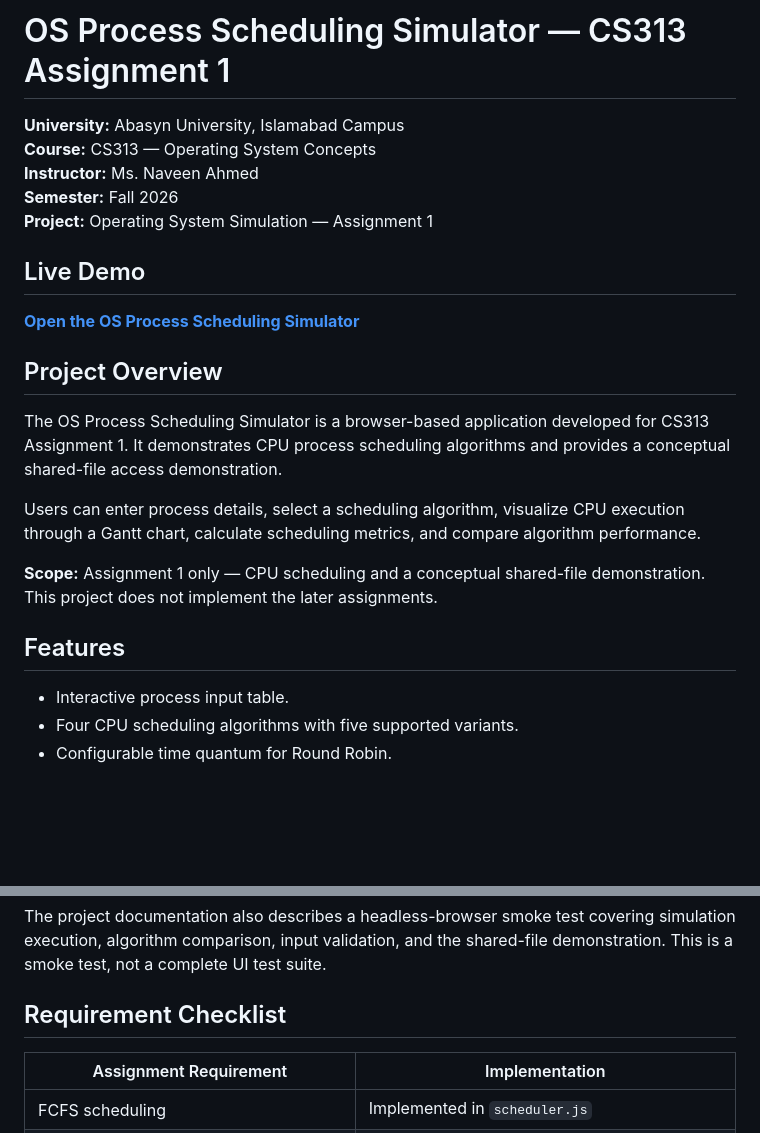
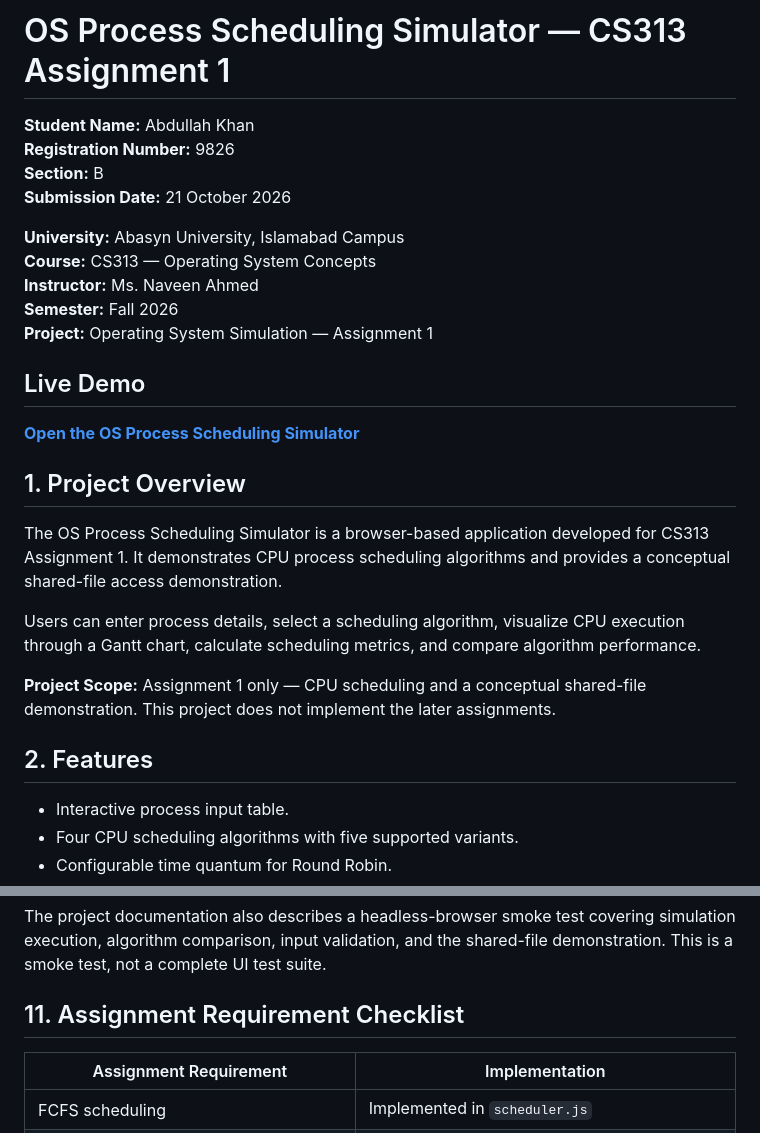
Before and after one commit to abdullahsatech-eng/CS313-Operating-Systems, a Markdown page: README.md, 2 parts joined by grey strips. Rendered like a GitHub page; blank space fills up the shorter version.

```diff
--- a/README.md
+++ b/README.md
@@ -1,4 +1,9 @@
 # OS Process Scheduling Simulator — CS313 Assignment 1
+
+**Student Name:** Abdullah Khan
+**Registration Number:** 9826
+**Section:** B
+**Submission Date:** 21 October 2026
 
 **University:** Abasyn University, Islamabad Campus
 **Course:** CS313 — Operating System Concepts
@@ -10,15 +15,15 @@
 
 **[Open the OS Process Scheduling Simulator](https://abdullahsatech-eng.github.io/CS313-Operating-Systems/)**
 
-## Project Overview
+## 1. Project Overview
 
 The OS Process Scheduling Simulator is a browser-based application developed for CS313 Assignment 1. It demonstrates CPU process scheduling algorithms and provides a conceptual shared-file access demonstration.
 
 Users can enter process details, select a scheduling algorithm, visualize CPU execution through a Gantt chart, calculate scheduling metrics, and compare algorithm performance.
 
-**Scope:** Assignment 1 only — CPU scheduling and a conceptual shared-file demonstration. This project does not implement the later assignments.
+**Project Scope:** Assignment 1 only — CPU scheduling and a conceptual shared-file demonstration. This project does not implement the later assignments.
 
-## Features
+## 2. Features
 
 - Interactive process input table.
 - Four CPU scheduling algorithms with five supported variants.
@@ -179,7 +184,7 @@ The documented tests cover:
 
 The project documentation also describes a headless-browser smoke test covering simulation execution, algorithm comparison, input validation, and the shared-file demonstration. This is a smoke test, not a complete UI test suite.
 
-## Requirement Checklist
+## 11. Assignment Requirement Checklist
 
 | Assignment Requirement | Implementation |
 |---|---|
```
Also changed, not shown: other parts of README.md (+32 -22 lines).
